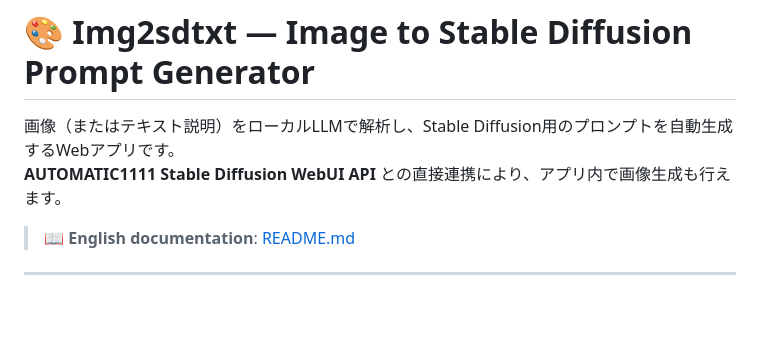
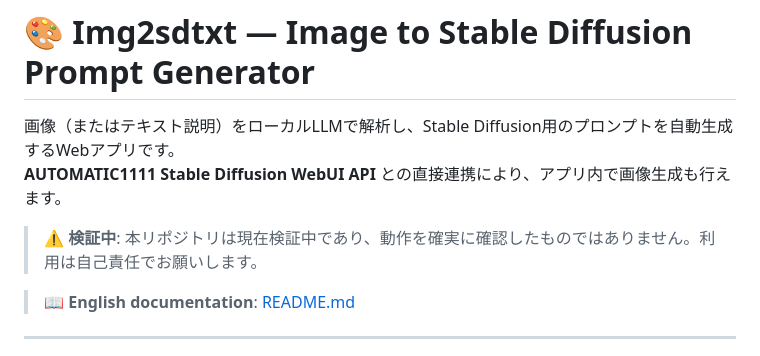
Before and after one commit to sj55576/Img2sdtxt, a Markdown page: README-ja.md, the part around the change. Drawn GitHub-style; blank space fills up the shorter version.

Commit message:
docs: add work-in-progress disclaimer to READMEs
Co-Authored-By: Claude Fable 5 <noreply@anthropic.com>
Claude-Session: https://claude.ai/code/session_0142YqtgKDWuAnCmnZ6GXJuB

```diff
--- a/README-ja.md
+++ b/README-ja.md
@@ -2,6 +2,8 @@
 
 画像（またはテキスト説明）をローカルLLMで解析し、Stable Diffusion用のプロンプトを自動生成するWebアプリです。
 **AUTOMATIC1111 Stable Diffusion WebUI API** との直接連携により、アプリ内で画像生成も行えます。
+
+> ⚠️ **検証中**: 本リポジトリは現在検証中であり、動作を確実に確認したものではありません。利用は自己責任でお願いします。
 
 > 📖 **English documentation**: [README.md](README.md)
 
```
Also changed, not shown: README.md (+2 -0 lines).
